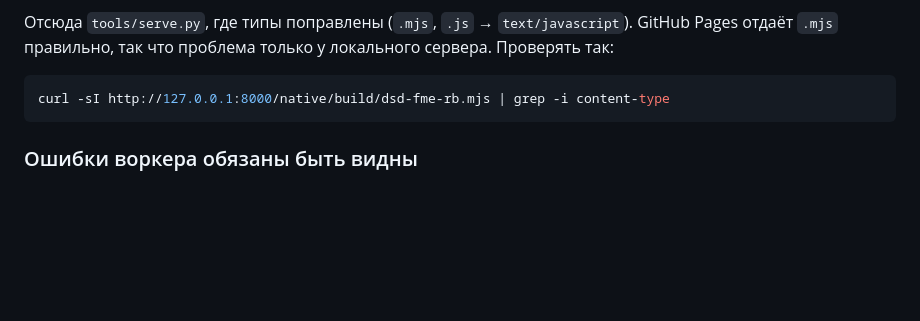
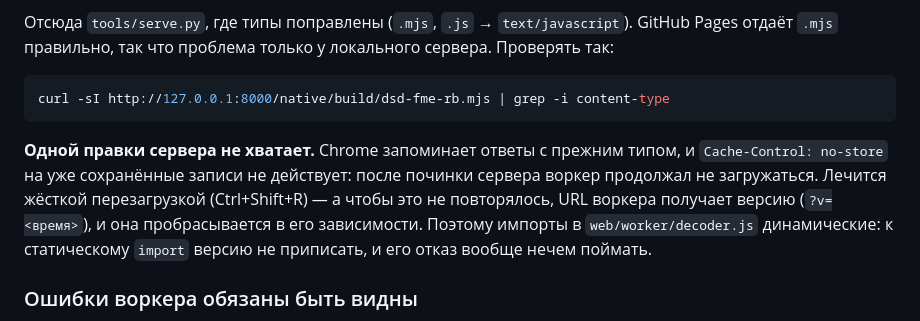
Before and after one commit to sinty/Icom705WebDigital, a Markdown page: NOTES.md, the part around the change. GitHub-like rendering; blank space fills up the shorter version.

Commit message:
NOTES: подтверждена причина отказа воркера на железе
Кеша браузера мало было заподозрить — он и оказался виноват. После починки
типов содержимого на сервере воркер продолжал не загружаться, пока страницу
не перезагрузили жёстко: Cache-Control: no-store не действует на записи,
сохранённые до правки.

Самотест и декодирование с радио после этого работают.

Co-Authored-By: Claude Opus 5 <noreply@anthropic.com>

````diff
--- a/NOTES.md
+++ b/NOTES.md
@@ -309,6 +309,14 @@ GitHub Pages отдаёт `.mjs` правильно, так что пробле
 curl -sI http://127.0.0.1:8000/native/build/dsd-fme-rb.mjs | grep -i content-type
 ```
 
+**Одной правки сервера не хватает.** Chrome запоминает ответы с прежним типом,
+и `Cache-Control: no-store` на уже сохранённые записи не действует: после
+починки сервера воркер продолжал не загружаться. Лечится жёсткой перезагрузкой
+(Ctrl+Shift+R) — а чтобы это не повторялось, URL воркера получает версию
+(`?v=<время>`), и она пробрасывается в его зависимости. Поэтому импорты в
+`web/worker/decoder.js` динамические: к статическому `import` версию не
+приписать, и его отказ вообще нечем поймать.
+
 ### Ошибки воркера обязаны быть видны
 
 Первый прогон на железе провалился именно из-за этого: без `worker.onerror`
````
